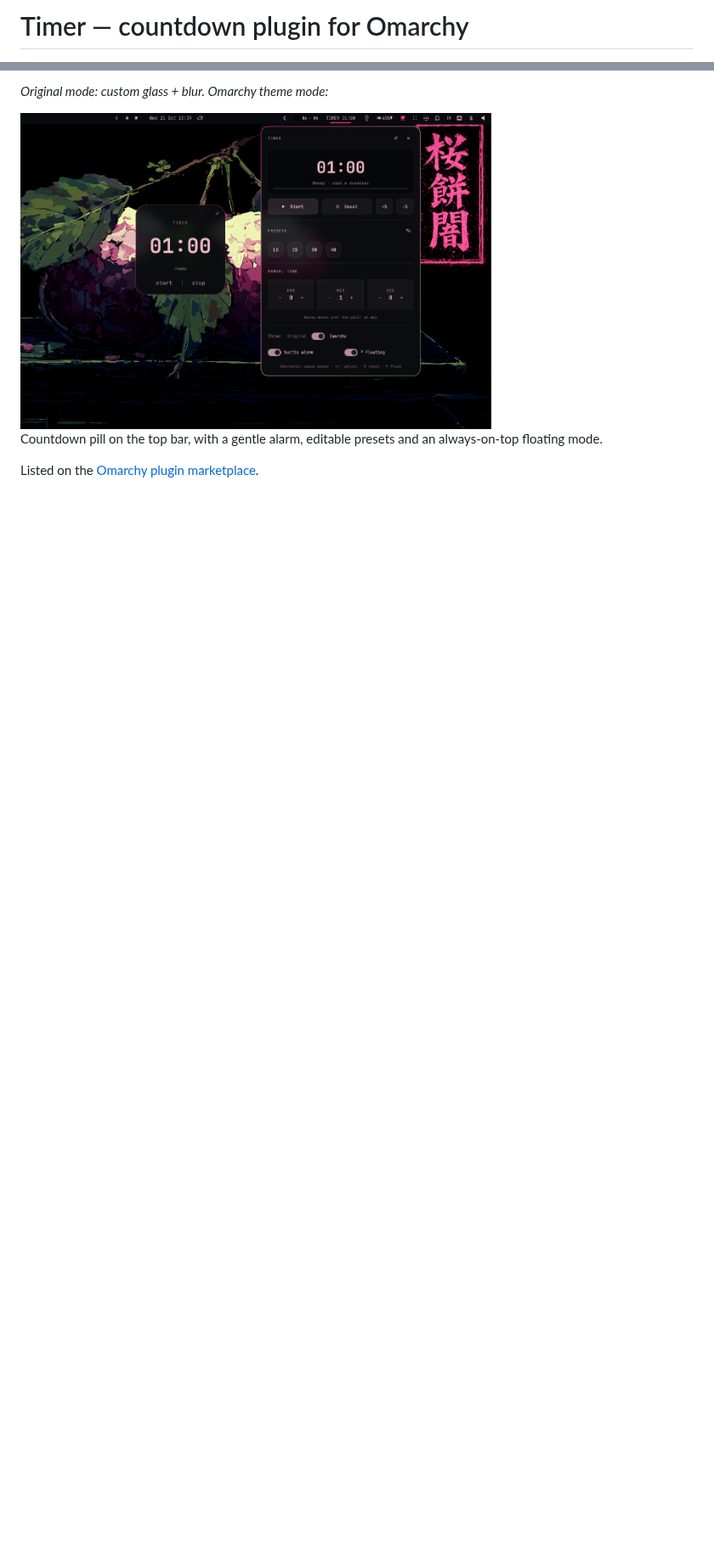
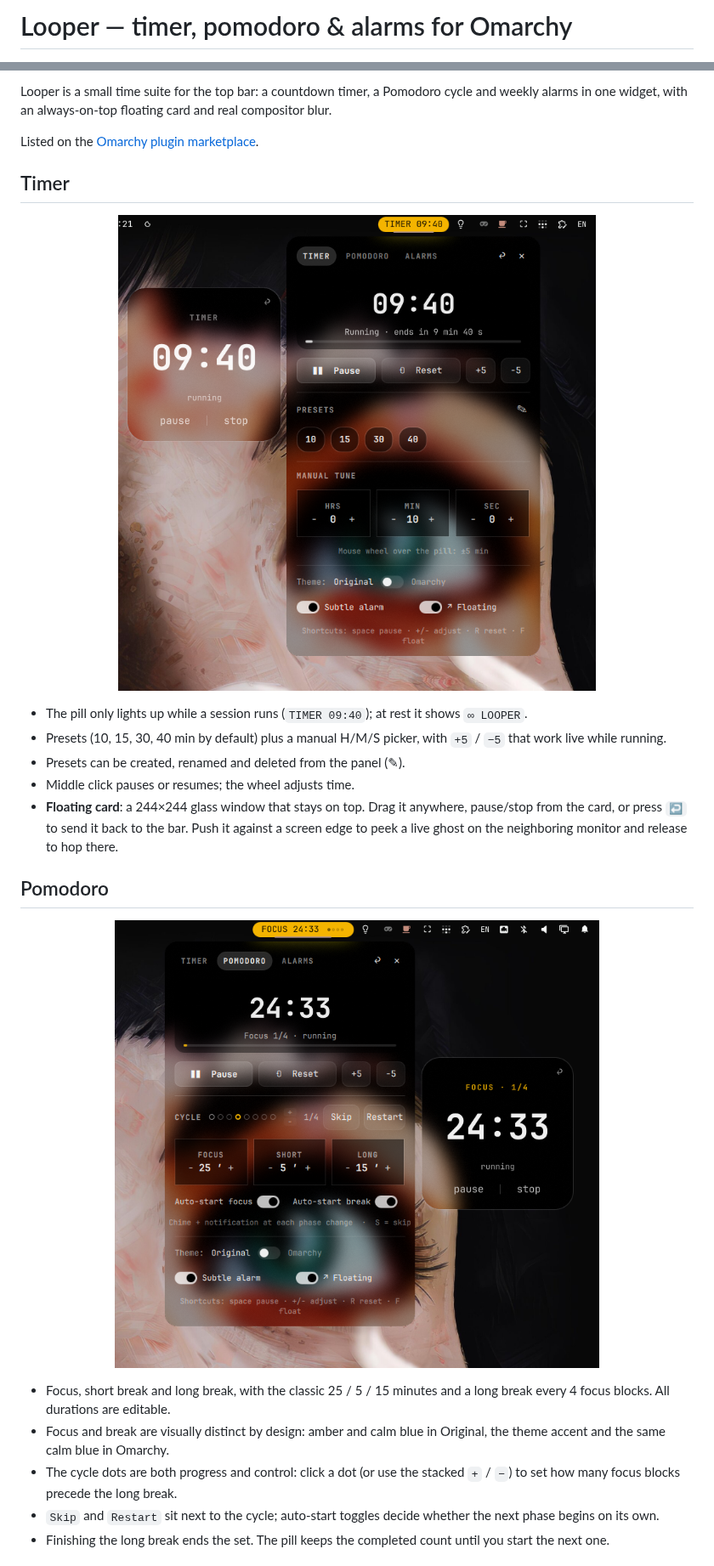
Before and after one commit to NickmDrummer/omarchy-timer, a Markdown page: README.md, 2 parts joined by grey strips. Shown at 85% size. Drawn GitHub-style; pictures changed too: pomodoro-running.png (added), preview-omarchy.png, timer-running.png (added); blank space fills up the shorter version.

Commit message:
Docs: present Looper with the new screenshots

```diff
--- a/README.md
+++ b/README.md
@@ -1,2 +1,2 @@
-# Timer — countdown plugin for Omarchy
+# Looper — timer, pomodoro & alarms for Omarchy
 
@@ -4,9 +8,41 @@
 
-*Original mode: custom glass + blur. Omarchy theme mode:*
-
-<img src="preview-omarchy.png" alt="Timer following the Omarchy theme" width="70%">
-
-Countdown pill on the top bar, with a gentle alarm,
-editable presets and an always-on-top floating mode.
+Looper is a small time suite for the top bar: a countdown timer, a Pomodoro
+cycle and weekly alarms in one widget, with an always-on-top floating card and
+real compositor blur.
 
 Listed on the [Omarchy plugin marketplace](https://plugins.omarchy.org/plugin.html?id=nickmdrummer.timer).
+
+## Timer
+
+<p align="center">
+  <img src="timer-running.png" alt="Timer running: pill, panel and floating card" width="72%">
+</p>
+
+- The pill only lights up while a session runs (`TIMER 09:40`); at rest it shows
+  `∞ LOOPER`.
+- Presets (10, 15, 30, 40 min by default) plus a manual H/M/S picker, with
+  `+5` / `−5` that work live while running.
+- Presets can be created, renamed and deleted from the panel (✎).
+- Middle click pauses or resumes; the wheel adjusts time.
+- **Floating card**: a 244×244 glass window that stays on top. Drag it
+  anywhere, pause/stop from the card, or press `↩` to send it back to the bar.
+  Push it against a screen edge to peek a live ghost on the neighboring
+  monitor and release to hop there.
+
+## Pomodoro
+
+<p align="center">
+  <img src="pomodoro-running.png" alt="Pomodoro running: focus phase in the pill, panel and floating card" width="72%">
+</p>
+
+- Focus, short break and long break, with the classic 25 / 5 / 15 minutes and a
+  long break every 4 focus blocks. All durations are editable.
+- Focus and break are visually distinct by design: amber and calm blue in
+  Original, the theme accent and the same calm blue in Omarchy.
+- The cycle dots are both progress and control: click a dot (or use the
+  stacked `+` / `−`) to set how many focus blocks precede the long break.
+- `Skip` and `Restart` sit next to the cycle; auto-start toggles decide
+  whether the next phase begins on its own.
+- Finishing the long break ends the set. The pill keeps the completed count
+  until you start the next one.
+
```
Also changed, not shown: other parts of README.md (+104 -54 lines), alarms.png (added), 1 other file.
